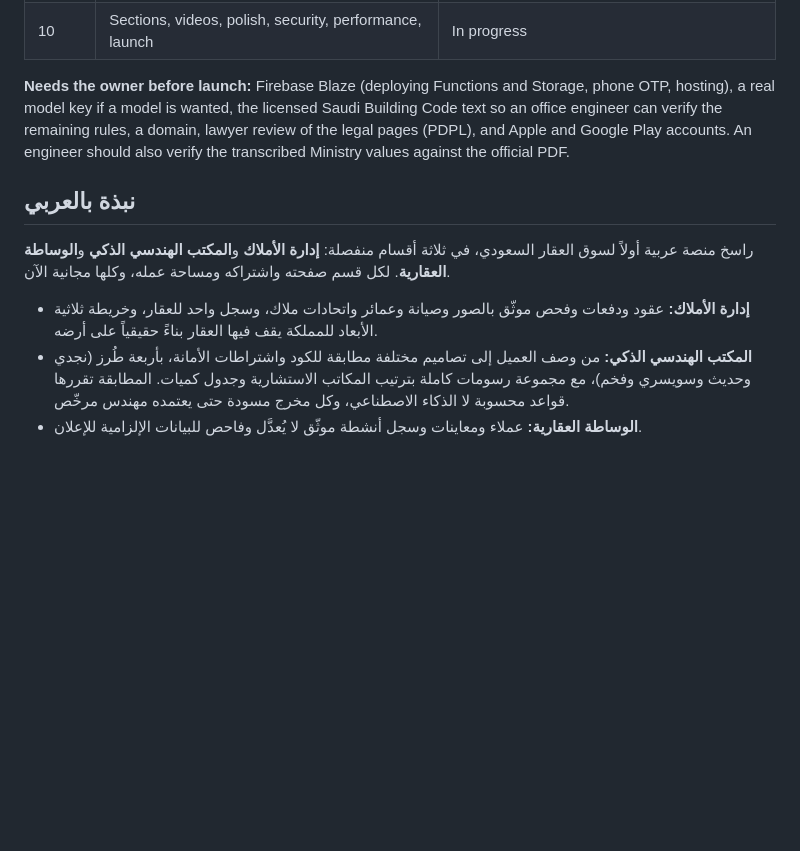
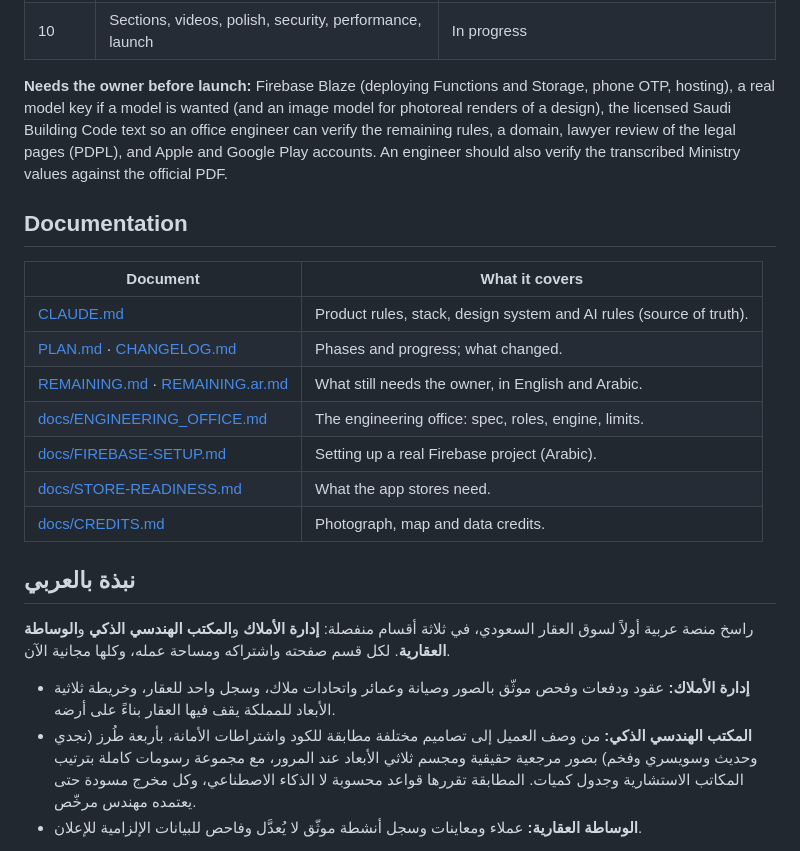
Before and after one commit to FaisalAlghates/rasikh, a Markdown page: README.md, the part around one of its changes. Drawn GitHub-style; blank space fills up the shorter version.

```diff
--- a/README.md
+++ b/README.md
@@ -174,14 +215,26 @@ Authoritative detail lives in [PLAN.md](PLAN.md) (phases and known gaps), [CLAUD
 | 9     | AI engineering office                                   | Built on the free stack; paid inputs pending        |
 | 10    | Sections, videos, polish, security, performance, launch | In progress                                         |
 
-**Needs the owner before launch:** Firebase Blaze (deploying Functions and Storage, phone OTP, hosting), a real model key if a model is wanted, the licensed Saudi Building Code text so an office engineer can verify the remaining rules, a domain, lawyer review of the legal pages (PDPL), and Apple and Google Play accounts. An engineer should also verify the transcribed Ministry values against the official PDF.
+**Needs the owner before launch:** Firebase Blaze (deploying Functions and Storage, phone OTP, hosting), a real model key if a model is wanted (and an image model for photoreal renders of a design), the licensed Saudi Building Code text so an office engineer can verify the remaining rules, a domain, lawyer review of the legal pages (PDPL), and Apple and Google Play accounts. An engineer should also verify the transcribed Ministry values against the official PDF.
+
+## Documentation
+
+| Document                                                          | What it covers                                                      |
+| ----------------------------------------------------------------- | ------------------------------------------------------------------- |
+| [CLAUDE.md](CLAUDE.md)                                            | Product rules, stack, design system and AI rules (source of truth). |
+| [PLAN.md](PLAN.md) · [CHANGELOG.md](CHANGELOG.md)                 | Phases and progress; what changed.                                  |
+| [REMAINING.md](REMAINING.md) · [REMAINING.ar.md](REMAINING.ar.md) | What still needs the owner, in English and Arabic.                  |
+| [docs/ENGINEERING_OFFICE.md](docs/ENGINEERING_OFFICE.md)          | The engineering office: spec, roles, engine, limits.                |
+| [docs/FIREBASE-SETUP.md](docs/FIREBASE-SETUP.md)                  | Setting up a real Firebase project (Arabic).                        |
+| [docs/STORE-READINESS.md](docs/STORE-READINESS.md)                | What the app stores need.                                           |
+| [docs/CREDITS.md](docs/CREDITS.md)                                | Photograph, map and data credits.                                   |
 
 ## نبذة بالعربي
 
 راسخ منصة عربية أولاً لسوق العقار السعودي، في ثلاثة أقسام منفصلة: **إدارة الأملاك** و**المكتب الهندسي الذكي** و**الوساطة العقارية**. لكل قسم صفحته واشتراكه ومساحة عمله، وكلها مجانية الآن.
 
-- **إدارة الأملاك:** عقود ودفعات وفحص موثّق بالصور وصيانة وعمائر واتحادات ملاك، وسجل واحد للعقار، وخريطة ثلاثية الأبعاد للمملكة يقف فيها العقار بناءً حقيقياً على أرضه.
-- **المكتب الهندسي الذكي:** من وصف العميل إلى تصاميم مختلفة مطابقة للكود واشتراطات الأمانة، بأربعة طُرز (نجدي وحديث وسويسري وفخم)، مع مجموعة رسومات كاملة بترتيب المكاتب الاستشارية وجدول كميات. المطابقة تقررها قواعد محسوبة لا الذكاء الاصطناعي، وكل مخرج مسودة حتى يعتمده مهندس مرخّص.
+- **إدارة الأملاك:** عقود ودفعات وفحص موثّق بالصور وصيانة وعمائر واتحادات ملاك، وسجل واحد للعقار، وخريطة ثلاثية الأبعاد للمملكة يقف فيها العقار بناءً على أرضه.
+- **المكتب الهندسي الذكي:** من وصف العميل إلى تصاميم مختلفة مطابقة للكود واشتراطات الأمانة، بأربعة طُرز (نجدي وحديث وسويسري وفخم) بصور مرجعية حقيقية ومجسم ثلاثي الأبعاد عند المرور، مع مجموعة رسومات كاملة بترتيب المكاتب الاستشارية وجدول كميات. المطابقة تقررها قواعد محسوبة لا الذكاء الاصطناعي، وكل مخرج مسودة حتى يعتمده مهندس مرخّص.
 - **الوساطة العقارية:** عملاء ومعاينات وسجل أنشطة موثّق لا يُعدَّل وفاحص للبيانات الإلزامية للإعلان.
 
 راسخ **يكمّل** منصتي إيجار ومُلّاك ولا يغني عنهما، ولا يعالج دفعات الإيجار ولا يعرض إعلانات للعامة، ولا يختم ولا يقدّم طلبات الرخص باسم مهندس. بياناتك تُحفظ في الدمام، والذكاء الاصطناعي يعمل على الخادم فقط ومخرجاته اقتراحات تراجعها بنفسك.
```
Also changed, not shown: other parts of README.md (+58 -17 lines).
